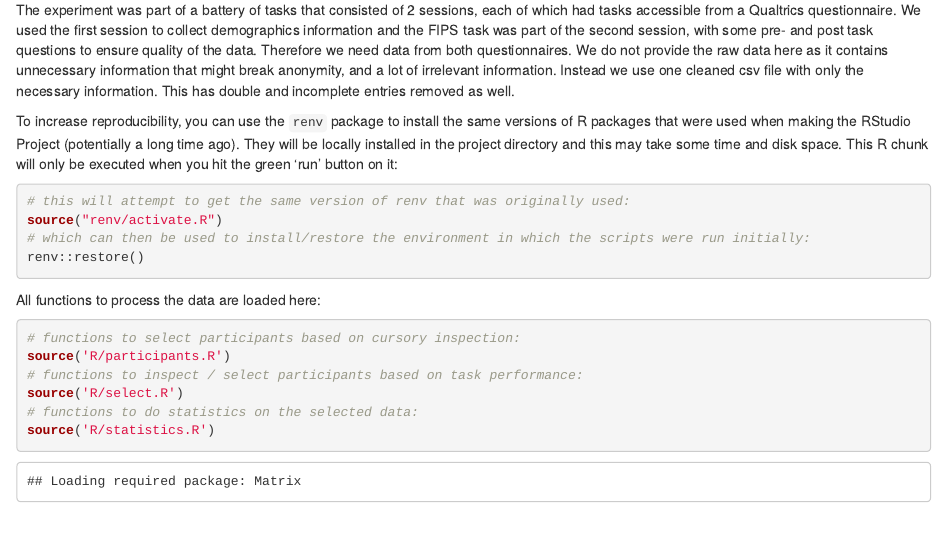
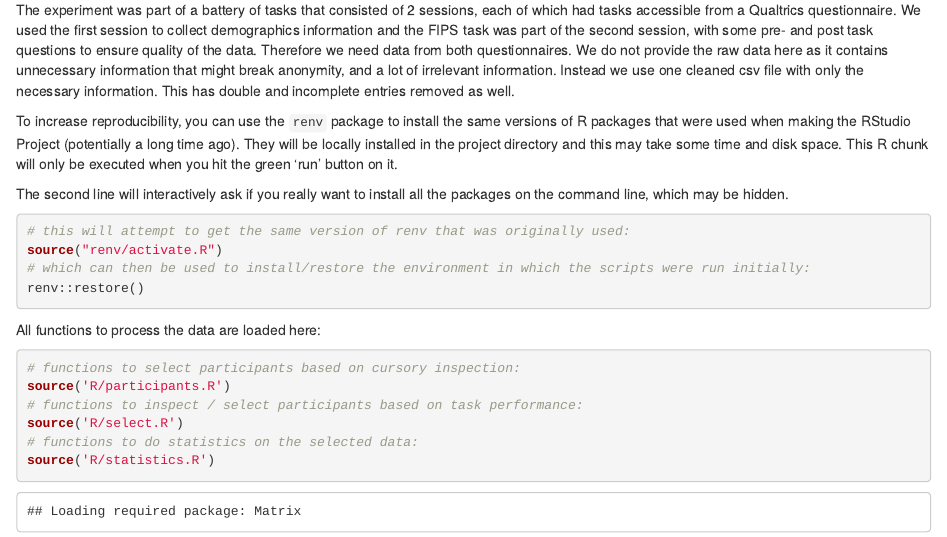
Before and after one commit to thartbm/OnlineFIPS, an R Markdown document (Notebook.Rmd): the page in a window 1100 px wide, from 320 px down. Rendered offline with R 4.5, knitr and Pandoc, with nearby package versions; some code elsewhere in the file could not run offline.

````diff
--- a/Notebook.Rmd
+++ b/Notebook.Rmd
@@ -18,7 +18,9 @@
 
 The experiment was part of a battery of tasks that consisted of 2 sessions, each of which had tasks accessible from a Qualtrics questionnaire. We used the first session to collect demographics information and the FIPS task was part of the second session, with some pre- and post task questions to ensure quality of the data. Therefore we need data from both questionnaires. We do not provide the raw data here as it contains unnecessary information that might break anonymity, and a lot of irrelevant information. Instead we use one cleaned csv file with only the necessary information. This has double and incomplete entries removed as well.
 
-To increase reproducibility, you can use the `renv` package to install the same versions of R packages that were used when making the RStudio Project (potentially a long time ago). They will be locally installed in the project directory and this may take some time and disk space. This R chunk will only be executed when you hit the green 'run' button on it:
+To increase reproducibility, you can use the `renv` package to install the same versions of R packages that were used when making the RStudio Project (potentially a long time ago). They will be locally installed in the project directory and this may take some time and disk space. This R chunk will only be executed when you hit the green 'run' button on it.
+
+The second line will interactively ask if you really want to install all the packages on the command line, which may be hidden.
 
 ```{r eval=FALSE}
 # this will attempt to get the same version of renv that was originally used:
````
Also changed, not shown: 3 other files.
